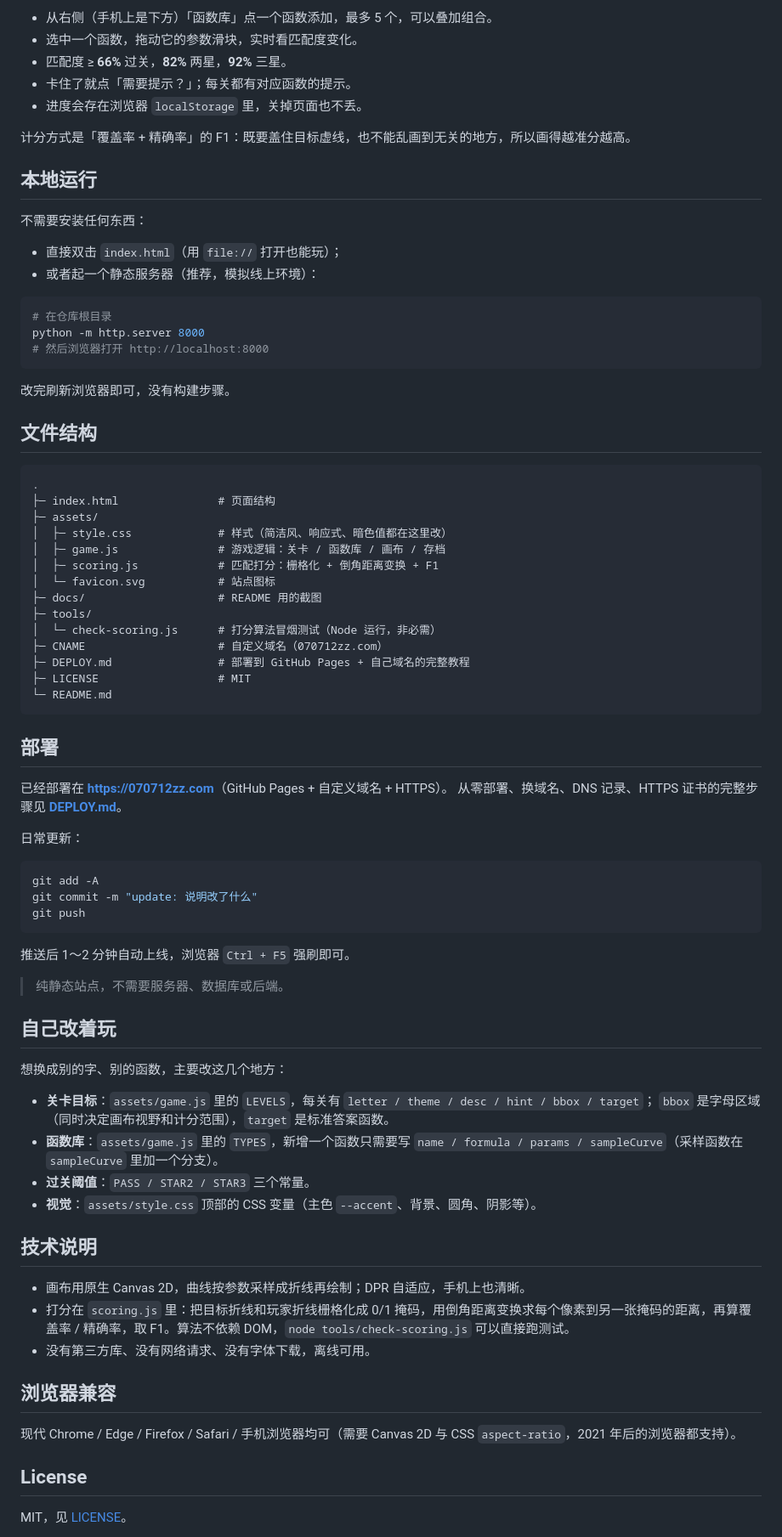
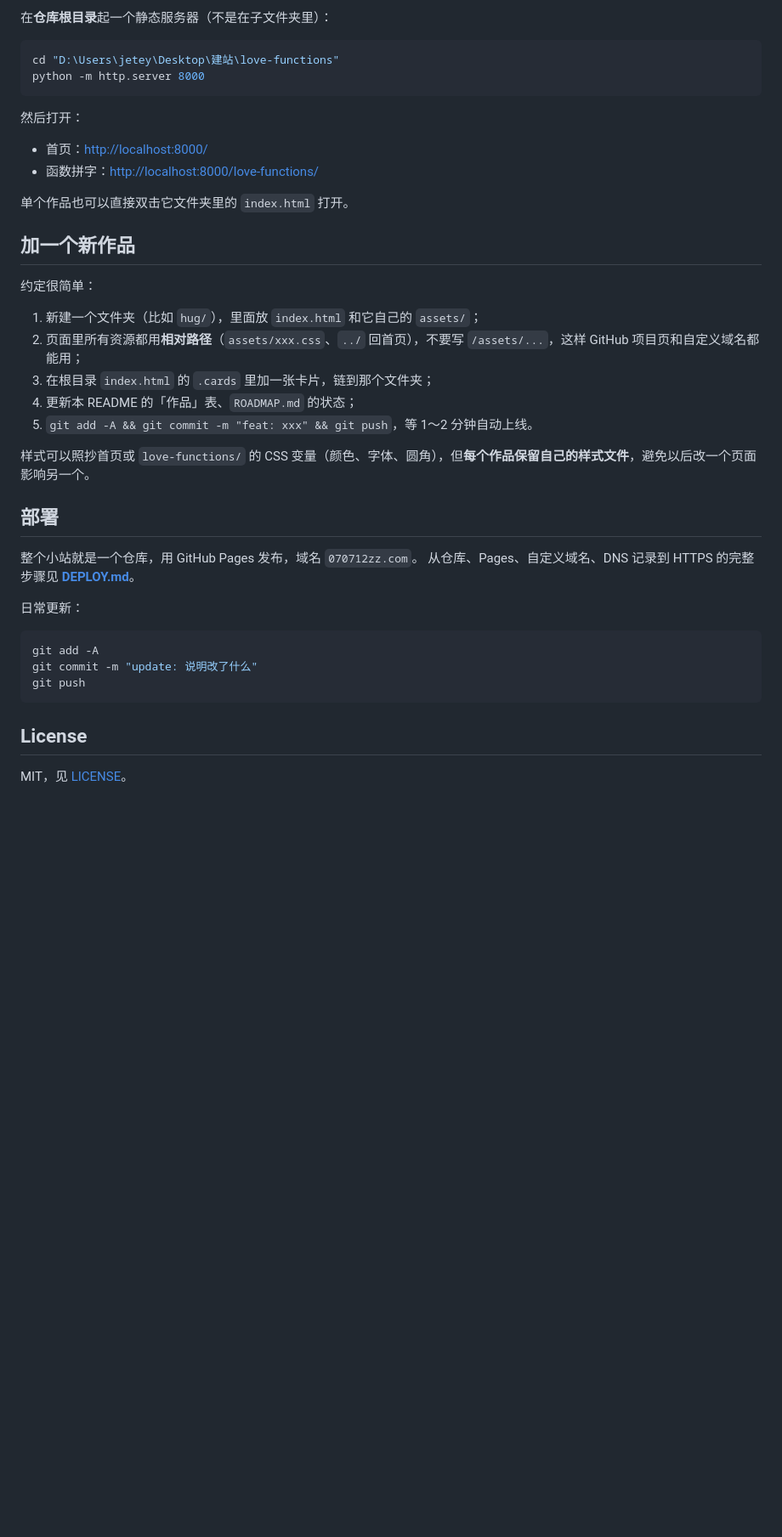
Before and after one commit to marker404/love-functions, a Markdown page: README.md, the part around one of its changes. Shown at 85% size. Drawn GitHub-style; blank space fills up the shorter version.

````diff
--- a/README.md
+++ b/README.md
@@ -27,50 +41,34 @@
 
-- 从右侧（手机上是下方）「函数库」点一个函数添加，最多 5 个，可以叠加组合。
-- 选中一个函数，拖动它的参数滑块，实时看匹配度变化。
-- 匹配度 ≥ **66%** 过关，**82%** 两星，**92%** 三星。
-- 卡住了就点「需要提示？」；每关都有对应函数的提示。
-- 进度会存在浏览器 `localStorage` 里，关掉页面也不丢。
-
-计分方式是「覆盖率 + 精确率」的 F1：既要盖住目标虚线，也不能乱画到无关的地方，所以画得越准分越高。
-
-## 本地运行
-
-不需要安装任何东西：
-
-- 直接双击 `index.html`（用 `file://` 打开也能玩）；
-- 或者起一个静态服务器（推荐，模拟线上环境）：
+在**仓库根目录**起一个静态服务器（不是在子文件夹里）：
 
 ```powershell
-# 在仓库根目录
+cd "D:\Users\jetey\Desktop\建站\love-functions"
 python -m http.server 8000
-# 然后浏览器打开 http://localhost:8000
 ```
 
-改完刷新浏览器即可，没有构建步骤。
+然后打开：
 
-## 文件结构
+- 首页：<http://localhost:8000/>
+- 函数拼字：<http://localhost:8000/love-functions/>
 
-```
-.
-├─ index.html               # 页面结构
-├─ assets/
-│  ├─ style.css             # 样式（简洁风、响应式、暗色值都在这里改）
-│  ├─ game.js               # 游戏逻辑：关卡 / 函数库 / 画布 / 存档
-│  ├─ scoring.js            # 匹配打分：栅格化 + 倒角距离变换 + F1
-│  └─ favicon.svg           # 站点图标
-├─ docs/                    # README 用的截图
-├─ tools/
-│  └─ check-scoring.js      # 打分算法冒烟测试（Node 运行，非必需）
-├─ CNAME                    # 自定义域名（070712zz.com）
-├─ DEPLOY.md                # 部署到 GitHub Pages + 自己域名的完整教程
-├─ LICENSE                  # MIT
-└─ README.md
-```
+单个作品也可以直接双击它文件夹里的 `index.html` 打开。
+
+## 加一个新作品
+
+约定很简单：
+
+1. 新建一个文件夹（比如 `hug/`），里面放 `index.html` 和它自己的 `assets/`；
+2. 页面里所有资源都用**相对路径**（`assets/xxx.css`、`../` 回首页），不要写 `/assets/...`，这样 GitHub 项目页和自定义域名都能用；
+3. 在根目录 `index.html` 的 `.cards` 里加一张卡片，链到那个文件夹；
+4. 更新本 README 的「作品」表、`ROADMAP.md` 的状态；
+5. `git add -A && git commit -m "feat: xxx" && git push`，等 1～2 分钟自动上线。
+
+样式可以照抄首页或 `love-functions/` 的 CSS 变量（颜色、字体、圆角），但**每个作品保留自己的样式文件**，避免以后改一个页面影响另一个。
 
 ## 部署
 
-已经部署在 **<https://070712zz.com>**（GitHub Pages + 自定义域名 + HTTPS）。
-从零部署、换域名、DNS 记录、HTTPS 证书的完整步骤见 **[DEPLOY.md](DEPLOY.md)**。
+整个小站就是一个仓库，用 GitHub Pages 发布，域名 `070712zz.com`。
+从仓库、Pages、自定义域名、DNS 记录到 HTTPS 的完整步骤见 **[DEPLOY.md](DEPLOY.md)**。
 
 日常更新：
 
@@ -80,30 +78,6 @@ git commit -m "update: 说明改了什么"
 git push
 ```
 
-推送后 1～2 分钟自动上线，浏览器 `Ctrl + F5` 强刷即可。
-
-> 纯静态站点，不需要服务器、数据库或后端。
-
-## 自己改着玩
-
-想换成别的字、别的函数，主要改这几个地方：
-
-- **关卡目标**：`assets/game.js` 里的 `LEVELS`，每关有 `letter / theme / desc / hint / bbox / target`；
-  `bbox` 是字母区域（同时决定画布视野和计分范围），`target` 是标准答案函数。
-- **函数库**：`assets/game.js` 里的 `TYPES`，新增一个函数只需要写 `name / formula / params / sampleCurve`（采样函数在 `sampleCurve` 里加一个分支）。
-- **过关阈值**：`PASS / STAR2 / STAR3` 三个常量。
-- **视觉**：`assets/style.css` 顶部的 CSS 变量（主色 `--accent`、背景、圆角、阴影等）。
-
-## 技术说明
-
-- 画布用原生 Canvas 2D，曲线按参数采样成折线再绘制；DPR 自适应，手机上也清晰。
-- 打分在 `scoring.js` 里：把目标折线和玩家折线栅格化成 0/1 掩码，用倒角距离变换求每个像素到另一张掩码的距离，再算覆盖率 / 精确率，取 F1。算法不依赖 DOM，`node tools/check-scoring.js` 可以直接跑测试。
-- 没有第三方库、没有网络请求、没有字体下载，离线可用。
-
-## 浏览器兼容
-
-现代 Chrome / Edge / Firefox / Safari / 手机浏览器均可（需要 Canvas 2D 与 CSS `aspect-ratio`，2021 年后的浏览器都支持）。
-
 ## License
 
 MIT，见 [LICENSE](LICENSE)。
````
Also changed, not shown: other parts of README.md (+31 -17 lines), DEPLOY.md (+61 -19 lines), ROADMAP.md (added, +146 -0 lines), love-functions/README.md (added, +110 -0 lines), assets/preview-love.png (added), docs/screenshot-home.png (added), love-functions/docs/screenshot-level.png (renamed from docs/screenshot-level.png), love-functions/docs/screenshot-love.png (renamed from docs/screenshot-love.png), 14 other files.
